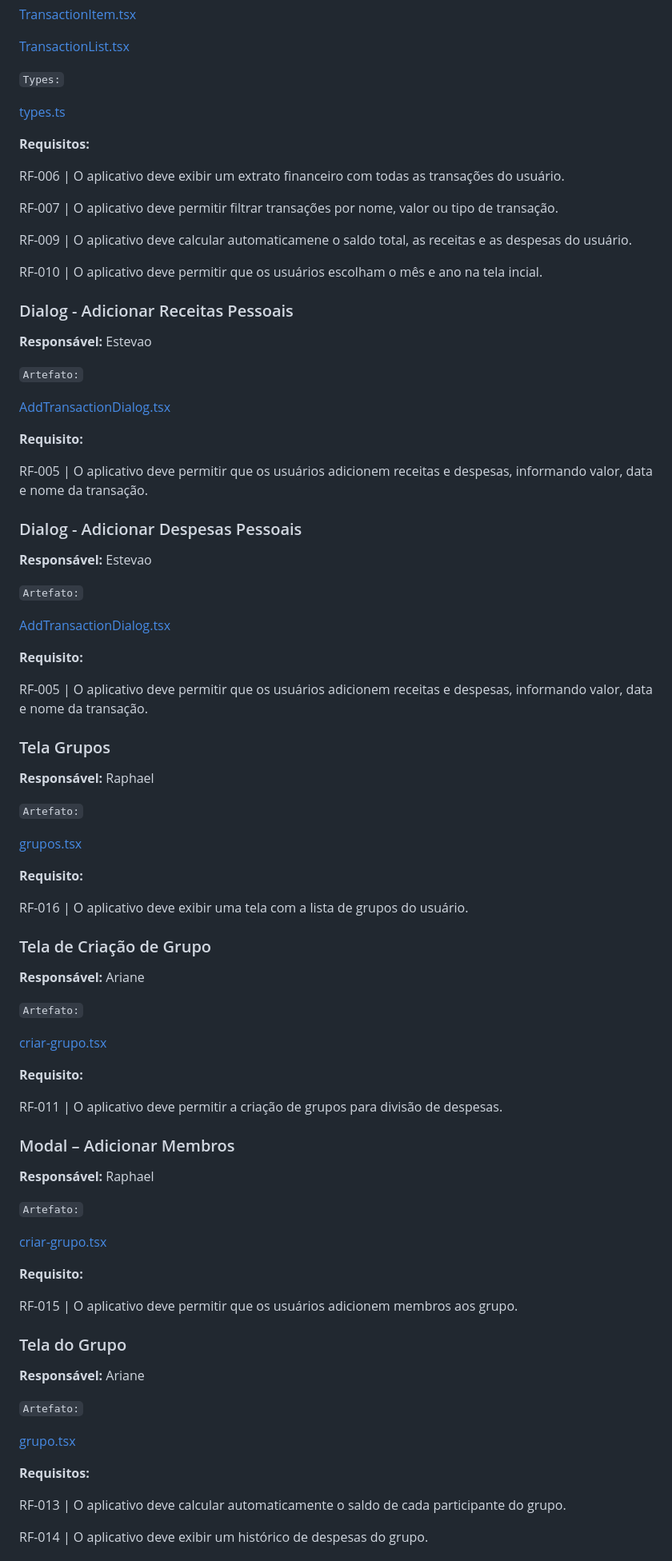
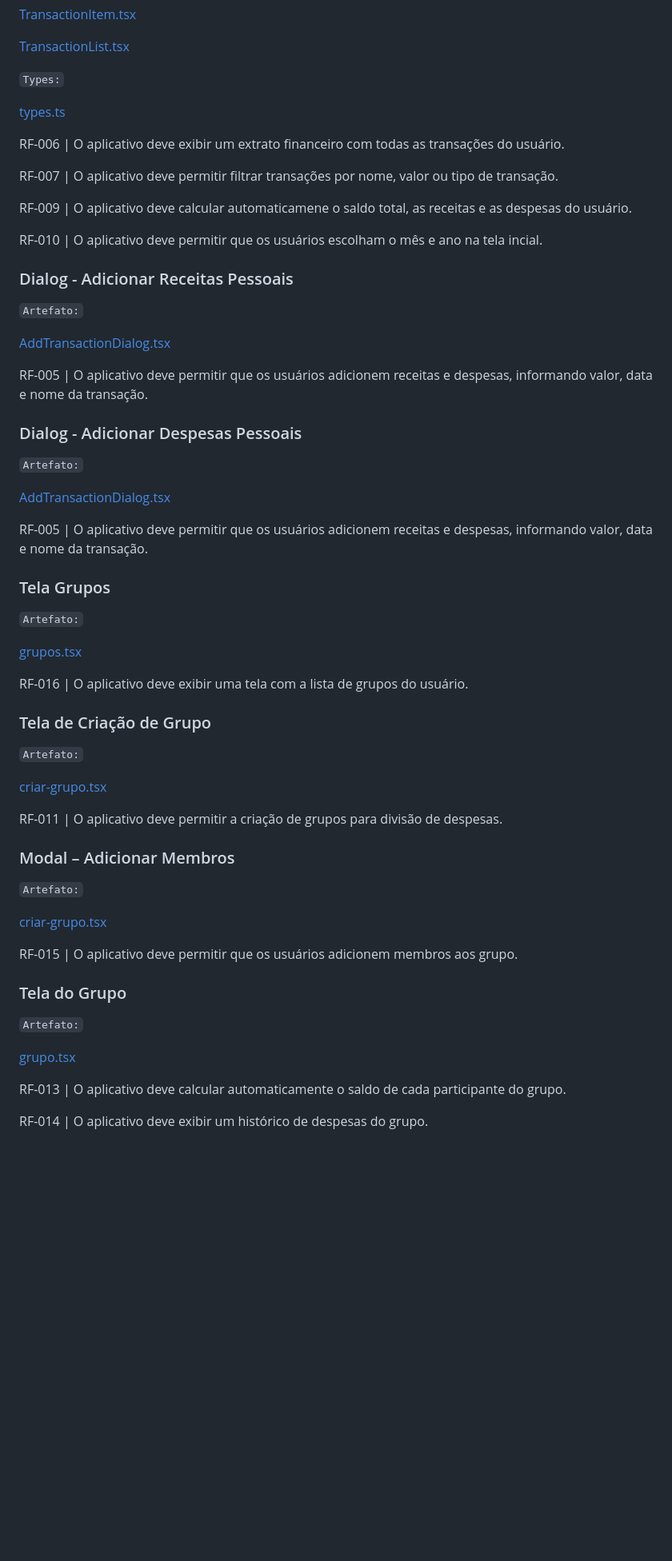
Before and after one commit to ArianeMoura/wally, a Markdown page: docs/07-Programação de Funcionalidades.md, the part around the change printed below. Shown: that part at 80% size. GitHub-like rendering; blank space fills up the shorter version.

Commit message:
Update programação de funcionalidades

```diff
--- a/docs/07-Programação de Funcionalidades.md
+++ b/docs/07-Programação de Funcionalidades.md
@@ -101,8 +84,6 @@ RF-003 | O aplicativo deve permitir que os usuários se cadastrem fornecendo nom
 
 [types.ts](https://github.com/ICEI-PUC-Minas-PMV-ADS/pmv-ads-2025-1-e3-proj-mov-t2-wally/blob/main/wally/app/types.ts)
 
-**Requisitos:**
-
 RF-006 | O aplicativo deve exibir um extrato financeiro com todas as transações do usuário.
 
 RF-007 | O aplicativo deve permitir filtrar transações por nome, valor ou tipo de transação.
@@ -112,68 +93,50 @@ RF-009 | O aplicativo deve calcular automaticamene o saldo total, as receitas e
 RF-010 | O aplicativo deve permitir que os usuários escolham o mês e ano na tela incial.
 
 ### Dialog - Adicionar Receitas Pessoais
-**Responsável:** Estevao
 
 `Artefato:`
 
 [AddTransactionDialog.tsx](https://github.com/ICEI-PUC-Minas-PMV-ADS/pmv-ads-2025-1-e3-proj-mov-t2-wally/blob/main/wally/components/AddTransactionDialog.tsx)
 
-**Requisito:**
-
 RF-005 | O aplicativo deve permitir que os usuários adicionem receitas e despesas, informando valor, data e nome da transação.
 
 ### Dialog - Adicionar Despesas Pessoais
-**Responsável:** Estevao
 
 `Artefato:`
 
 [AddTransactionDialog.tsx](https://github.com/ICEI-PUC-Minas-PMV-ADS/pmv-ads-2025-1-e3-proj-mov-t2-wally/blob/main/wally/components/AddTransactionDialog.tsx)
 
-**Requisito:**
-
 RF-005 | O aplicativo deve permitir que os usuários adicionem receitas e despesas, informando valor, data e nome da transação.
 
 ### Tela Grupos
-**Responsável:** Raphael
 
 `Artefato:`
 
 [grupos.tsx](https://github.com/ICEI-PUC-Minas-PMV-ADS/pmv-ads-2025-1-e3-proj-mov-t2-wally/blob/main/wally/app/(tabs)/grupos.tsx)
 
-**Requisito:**
-
 RF-016 | O aplicativo deve exibir uma tela com a lista de grupos do usuário.
 
 ### Tela de Criação de Grupo
-**Responsável:** Ariane
 
 `Artefato:`
 
 [criar-grupo.tsx](https://github.com/ICEI-PUC-Minas-PMV-ADS/pmv-ads-2025-1-e3-proj-mov-t2-wally/blob/main/wally/app/criar-grupo.tsx)
 
-**Requisito:**
-
 RF-011 | O aplicativo deve permitir a criação de grupos para divisão de despesas.
 
 ### Modal – Adicionar Membros
-**Responsável:** Raphael
 
 `Artefato:`
 
 [criar-grupo.tsx](https://github.com/ICEI-PUC-Minas-PMV-ADS/pmv-ads-2025-1-e3-proj-mov-t2-wally/blob/main/wally/app/criar-grupo.tsx)
 
-**Requisito:**
-
 RF-015 | O aplicativo deve permitir que os usuários adicionem membros aos grupo.
 
 ### Tela do Grupo
-**Responsável:** Ariane
 
 `Artefato:`
 
 [grupo.tsx](https://github.com/ICEI-PUC-Minas-PMV-ADS/pmv-ads-2025-1-e3-proj-mov-t2-wally/blob/main/wally/app/grupo.tsx)
-
-**Requisitos:**
 
 RF-013 | O aplicativo deve calcular automaticamente o saldo de cada participante do grupo.
 
```
Also changed, not shown: other parts of docs/07-Programação de Funcionalidades.md (+0 -26 lines).
